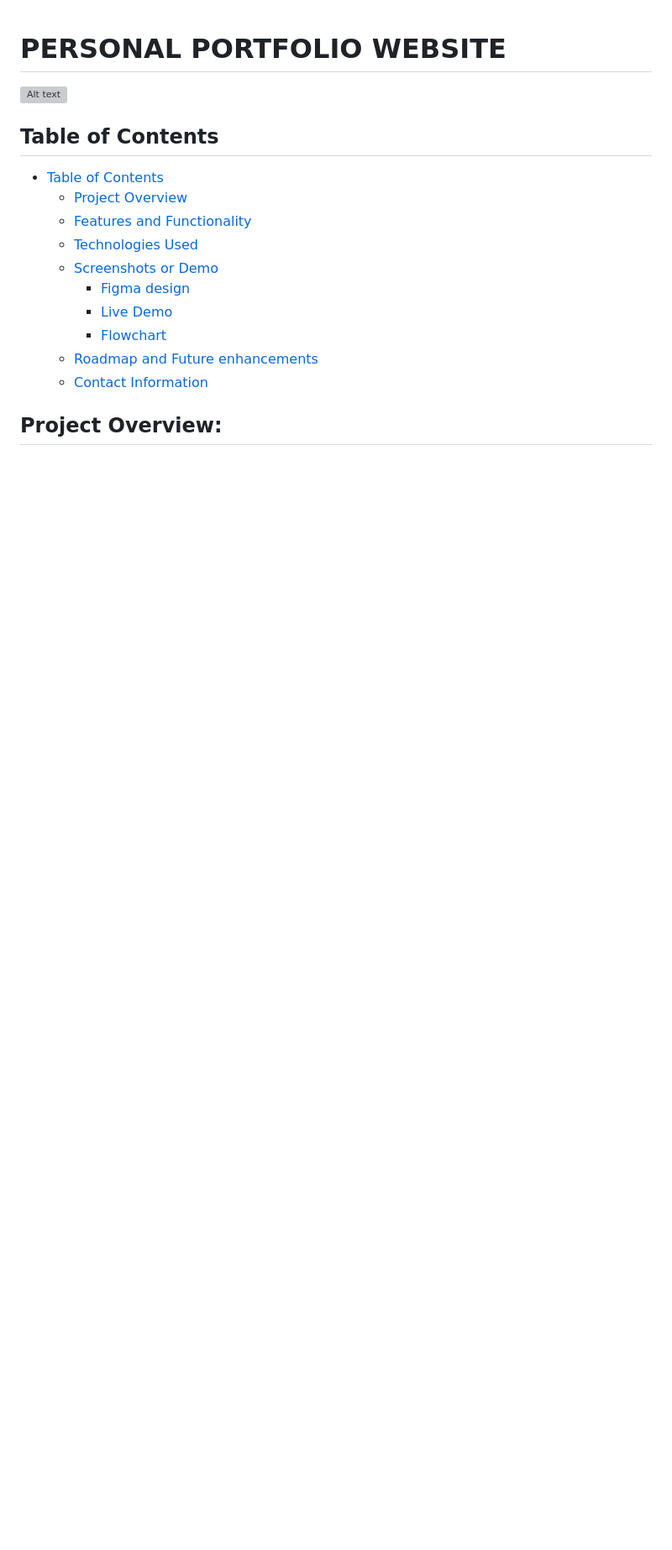
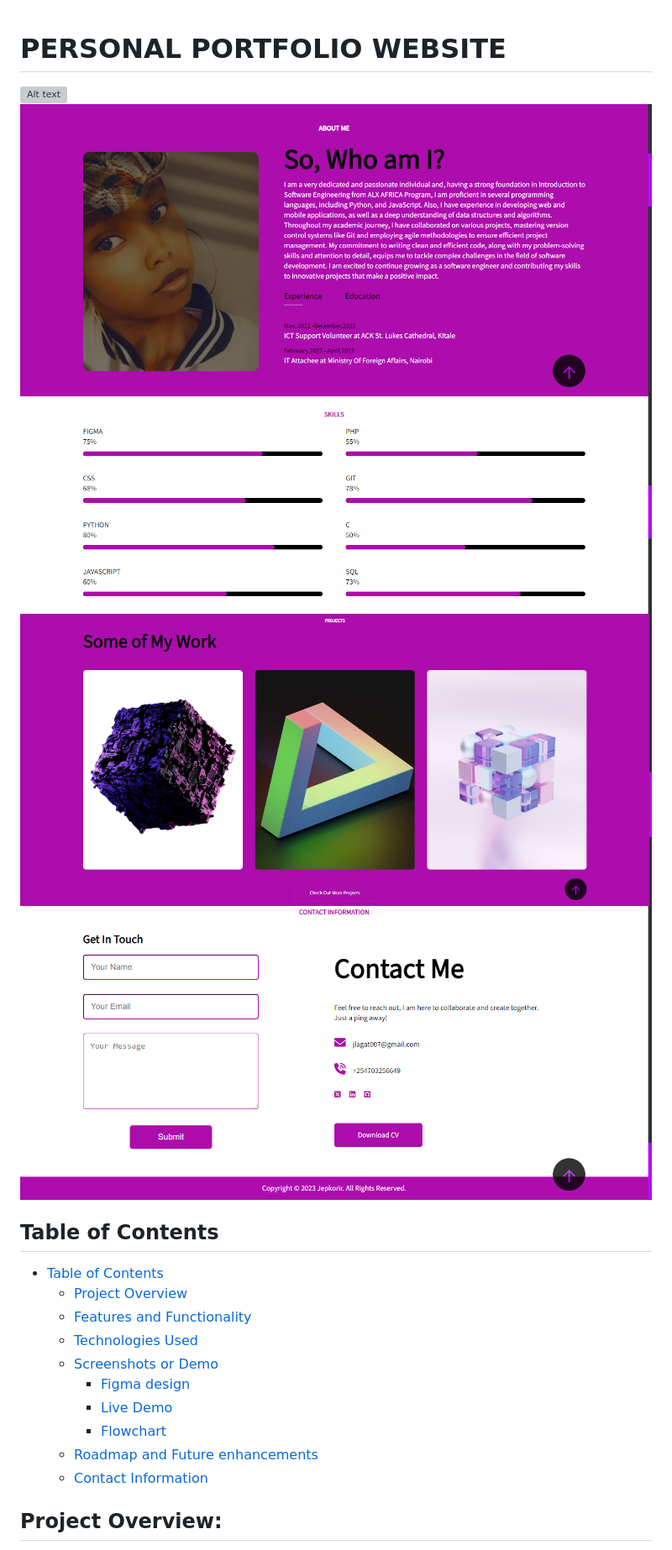
Before and after one commit to Jepkor1r/alx_capstone_project, a Markdown page: README.md, the part around the change. Shown: that part at 84% size. Rendered like a GitHub page; pictures changed too: ASSETS/IMAGES/aboutme.PNG (added), ASSETS/IMAGES/contacts.PNG (added), ASSETS/IMAGES/projects.PNG (added); blank space fills up the shorter version; grey boxes are pictures that could not be loaded.

Commit message:
uploaded all the sections images

```diff
--- a/README.md
+++ b/README.md
@@ -1,5 +1,9 @@
 # PERSONAL PORTFOLIO WEBSITE
 ![Alt text](ASSETS/IMAGES/homepage.PNG)
+![Alt text](ASSETS/IMAGES/aboutme.PNG)
+![Alt text](ASSETS/IMAGES/skills.PNG)
+![Alt text](ASSETS/IMAGES/projects.PNG)
+![Alt text](ASSETS/IMAGES/contacts.PNG)
 
 ## Table of Contents
 
```
